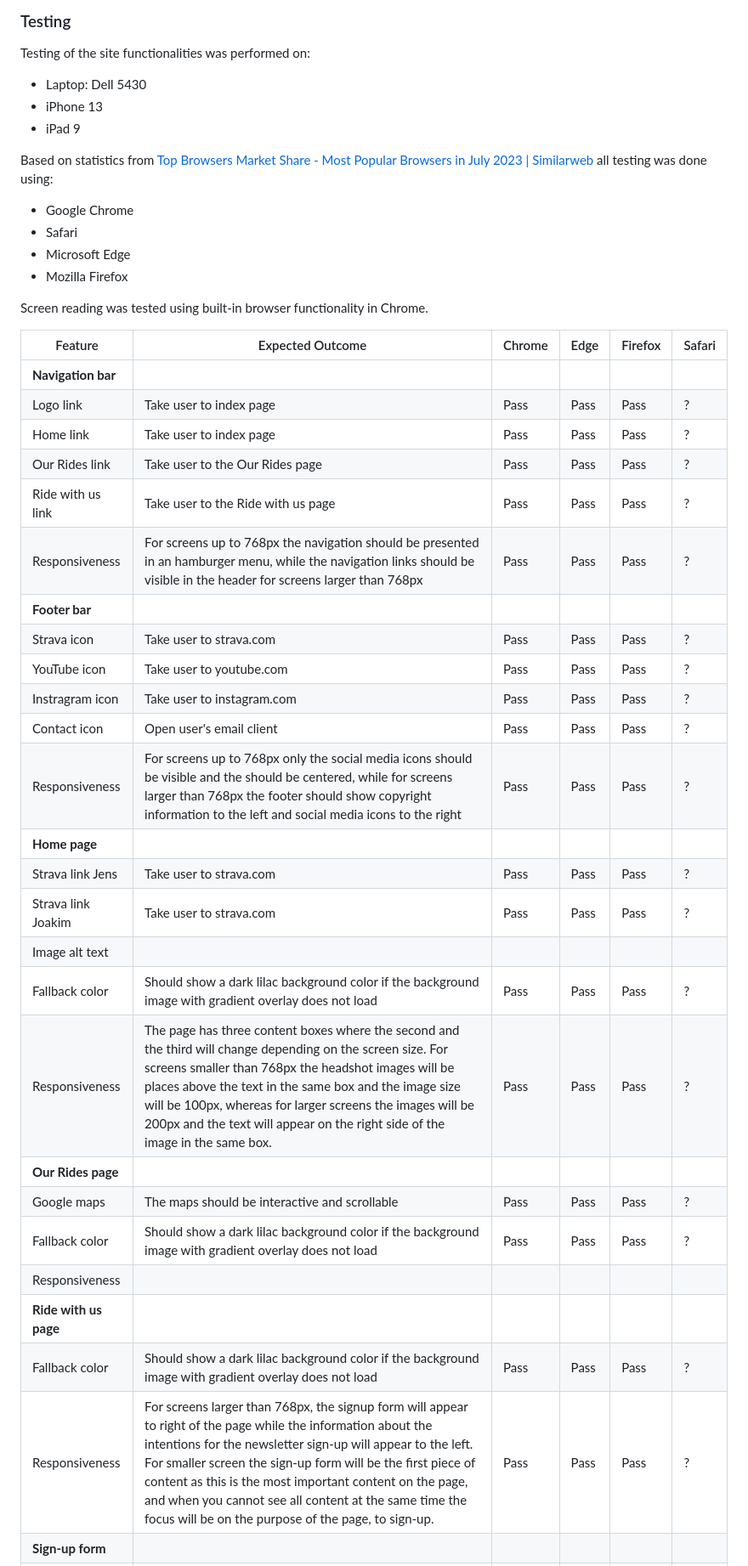
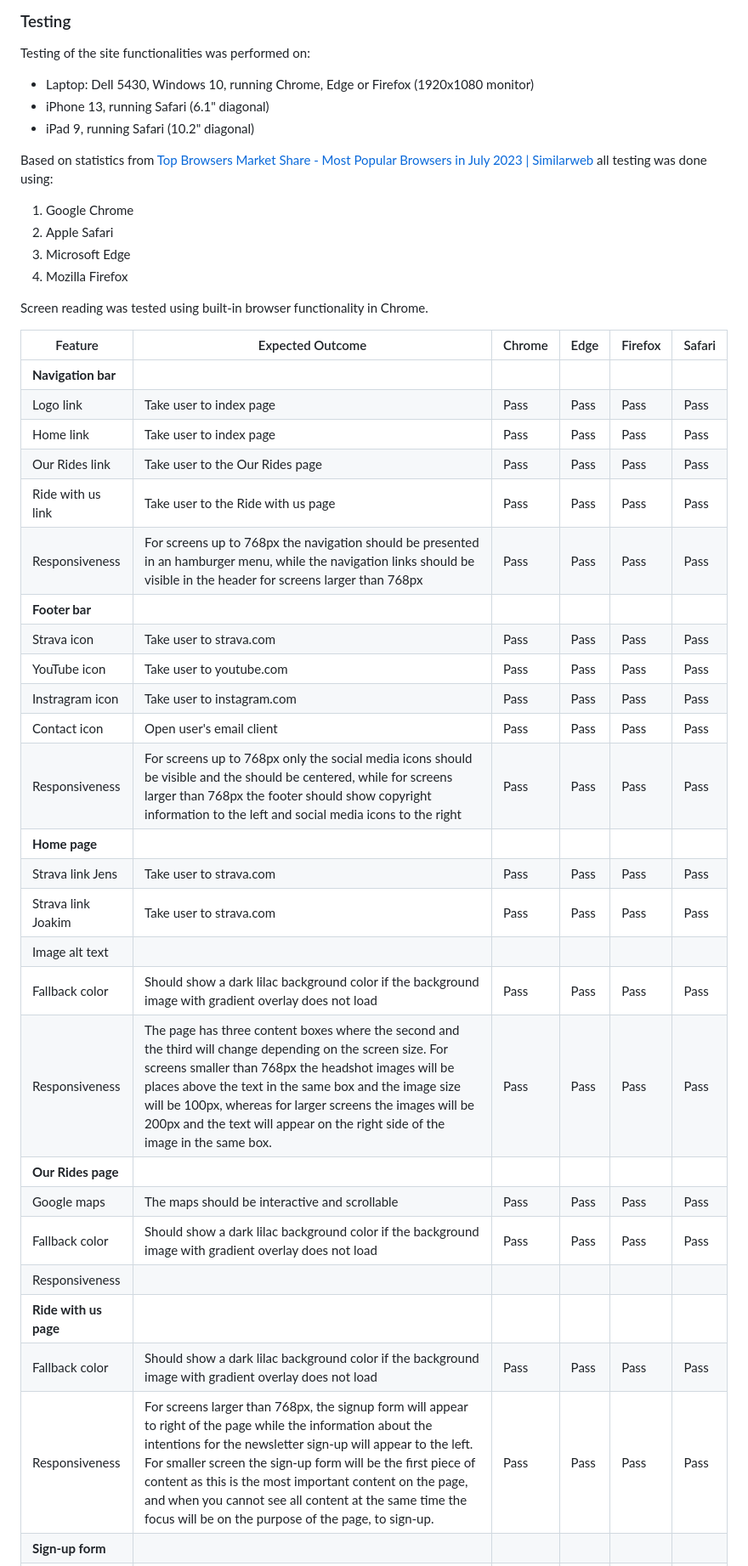
Before and after one commit to CharlottaG/Together-Cycling, a Markdown page: README.md, the part around one of its changes. Shown at 85% size. Drawn GitHub-style.

Commit message:
Add information about testing devices and update testing results for Safari in testing table in the readme file

```diff
--- a/README.md
+++ b/README.md
@@ -160,44 +160,44 @@ xxx
 
 Testing of the site functionalities was performed on:
 
-- Laptop: Dell 5430
-- iPhone 13
-- iPad 9
+- Laptop: Dell 5430, Windows 10, running Chrome, Edge or Firefox (1920x1080 monitor)
+- iPhone 13, running Safari (6.1" diagonal)
+- iPad 9, running Safari (10.2" diagonal)
 
 Based on statistics from [Top Browsers Market Share - Most Popular Browsers in July 2023 | Similarweb](https://www.similarweb.com/browsers/) all testing was done using:
 
-- Google Chrome
-- Safari
-- Microsoft Edge
-- Mozilla Firefox
+1. Google Chrome
+2. Apple Safari
+3. Microsoft Edge
+4. Mozilla Firefox
 
 Screen reading was tested using built-in browser functionality in Chrome.
 
 | Feature        | Expected Outcome | Chrome | Edge | Firefox | Safari |
 ---------------  | ---------------- | ------ | ---- | ------- | ------ |
 | **Navigation bar** |
-| Logo link	| Take user to index page | Pass | Pass | Pass | ?|
-| Home link	| Take user to index page | Pass | Pass | Pass | ?|
-| Our Rides link | Take user to the Our Rides page | Pass | Pass | Pass | ?|
-| Ride with us link | Take user to the Ride with us page | Pass | Pass | Pass | ?||
-| Responsiveness | For screens up to 768px the navigation should be presented in an hamburger menu, while the navigation links should be visible in the header for screens larger than 768px | Pass | Pass | Pass | ?|
+| Logo link	| Take user to index page | Pass | Pass | Pass | Pass|
+| Home link	| Take user to index page | Pass | Pass | Pass | Pass|
+| Our Rides link | Take user to the Our Rides page | Pass | Pass | Pass | Pass|
+| Ride with us link | Take user to the Ride with us page | Pass | Pass | Pass | Pass||
+| Responsiveness | For screens up to 768px the navigation should be presented in an hamburger menu, while the navigation links should be visible in the header for screens larger than 768px | Pass | Pass | Pass | Pass|
 | **Footer bar** |
-| Strava icon | Take user to strava.com | Pass | Pass | Pass | ?|
-| YouTube icon | Take user to youtube.com | Pass | Pass | Pass | ?|
-| Instragram icon | Take user to instagram.com | Pass | Pass | Pass | ?|
-| Contact icon | Open user's email client | Pass | Pass | Pass | ?|
-| Responsiveness | For screens up to 768px only the social media icons should be visible and the should be centered, while for screens larger than 768px the footer should show copyright information to the left and social media icons to the right| Pass | Pass | Pass | ?|
+| Strava icon | Take user to strava.com | Pass | Pass | Pass | Pass|
+| YouTube icon | Take user to youtube.com | Pass | Pass | Pass | Pass|
+| Instragram icon | Take user to instagram.com | Pass | Pass | Pass | Pass|
+| Contact icon | Open user's email client | Pass | Pass | Pass | Pass|
+| Responsiveness | For screens up to 768px only the social media icons should be visible and the should be centered, while for screens larger than 768px the footer should show copyright information to the left and social media icons to the right| Pass | Pass | Pass | Pass|
 | **Home page** |
-| Strava link Jens | Take user to strava.com | Pass | Pass | Pass | ?|
-| Strava link Joakim | Take user to strava.com | Pass | Pass | Pass | ?|
+| Strava link Jens | Take user to strava.com | Pass | Pass | Pass | Pass|
+| Strava link Joakim | Take user to strava.com | Pass | Pass | Pass | Pass|
 | Image alt text |
-| Fallback color | Should show a dark lilac background color if the background image with gradient overlay does not load | Pass | Pass | Pass | ?|
-| Responsiveness |  The page has three content boxes where the second and the third will change depending on the screen size. For screens smaller than 768px the headshot images will be places above the text in the same box and the image size will be 100px, whereas for larger screens the images will be 200px and the text will appear on the right side of the image in the same box. | Pass | Pass | Pass | ?|
+| Fallback color | Should show a dark lilac background color if the background image with gradient overlay does not load | Pass | Pass | Pass | Pass|
+| Responsiveness |  The page has three content boxes where the second and the third will change depending on the screen size. For screens smaller than 768px the headshot images will be places above the text in the same box and the image size will be 100px, whereas for larger screens the images will be 200px and the text will appear on the right side of the image in the same box. | Pass | Pass | Pass | Pass|
 | **Our Rides page** |
-| Google maps | The maps should be interactive and scrollable | Pass | Pass | Pass | ?|
-| Fallback color | Should show a dark lilac background color if the background image with gradient overlay does not load | Pass | Pass | Pass | ?|
+| Google maps | The maps should be interactive and scrollable | Pass | Pass | Pass | Pass|
+| Fallback color | Should show a dark lilac background color if the background image with gradient overlay does not load | Pass | Pass | Pass | Pass|
 | Responsiveness |
 | **Ride with us page** |
-| Fallback color | Should show a dark lilac background color if the background image with gradient overlay does not load | Pass | Pass | Pass | ?|
-| Responsiveness | For screens larger than 768px, the signup form will appear to right of the page while the information about the intentions for the newsletter sign-up will appear to the left. For smaller screen the sign-up form will be the first piece of content as this is the most important content on the page, and when you cannot see all content at the same time the focus will be on the purpose of the page, to sign-up.	| Pass | Pass | Pass | ?|
+| Fallback color | Should show a dark lilac background color if the background image with gradient overlay does not load | Pass | Pass | Pass | Pass|
+| Responsiveness | For screens larger than 768px, the signup form will appear to right of the page while the information about the intentions for the newsletter sign-up will appear to the left. For smaller screen the sign-up form will be the first piece of content as this is the most important content on the page, and when you cannot see all content at the same time the focus will be on the purpose of the page, to sign-up.	| Pass | Pass | Pass | Pass|
 | **Sign-up form** |
```
Also changed, not shown: other parts of README.md (+12 -10 lines).
